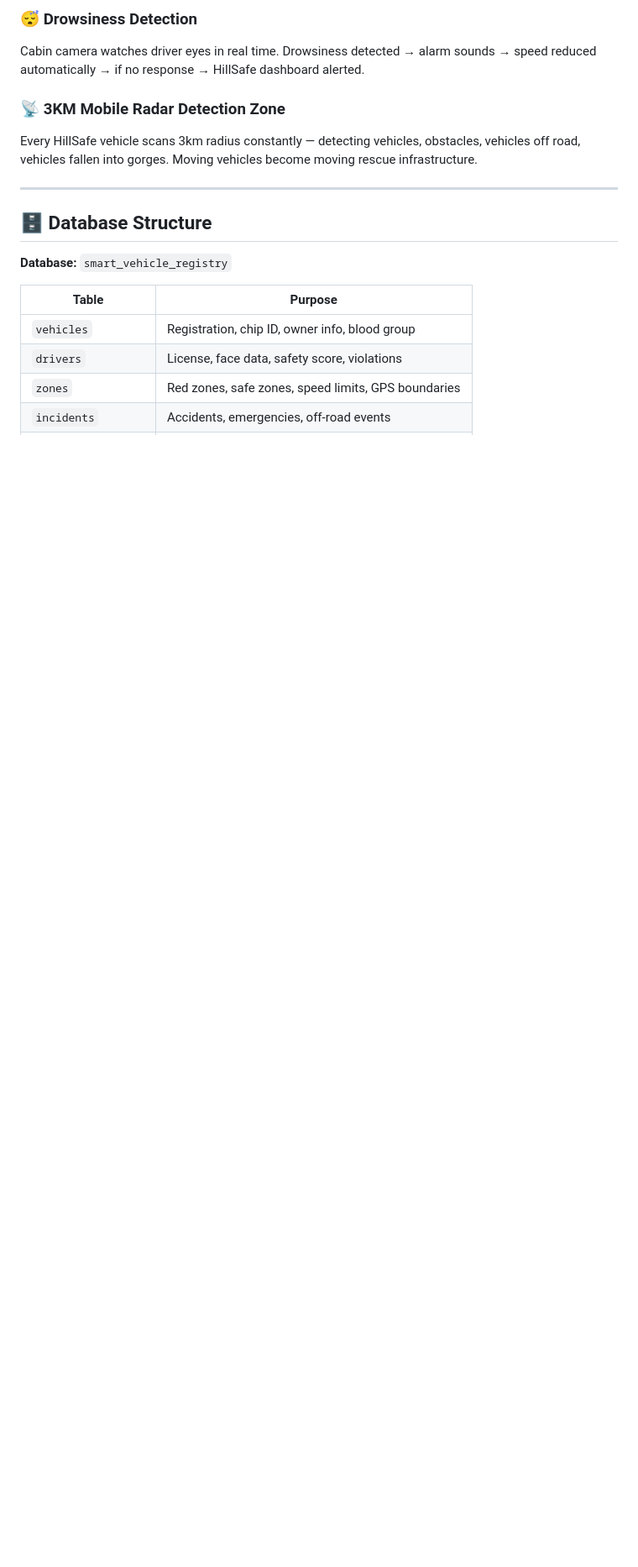
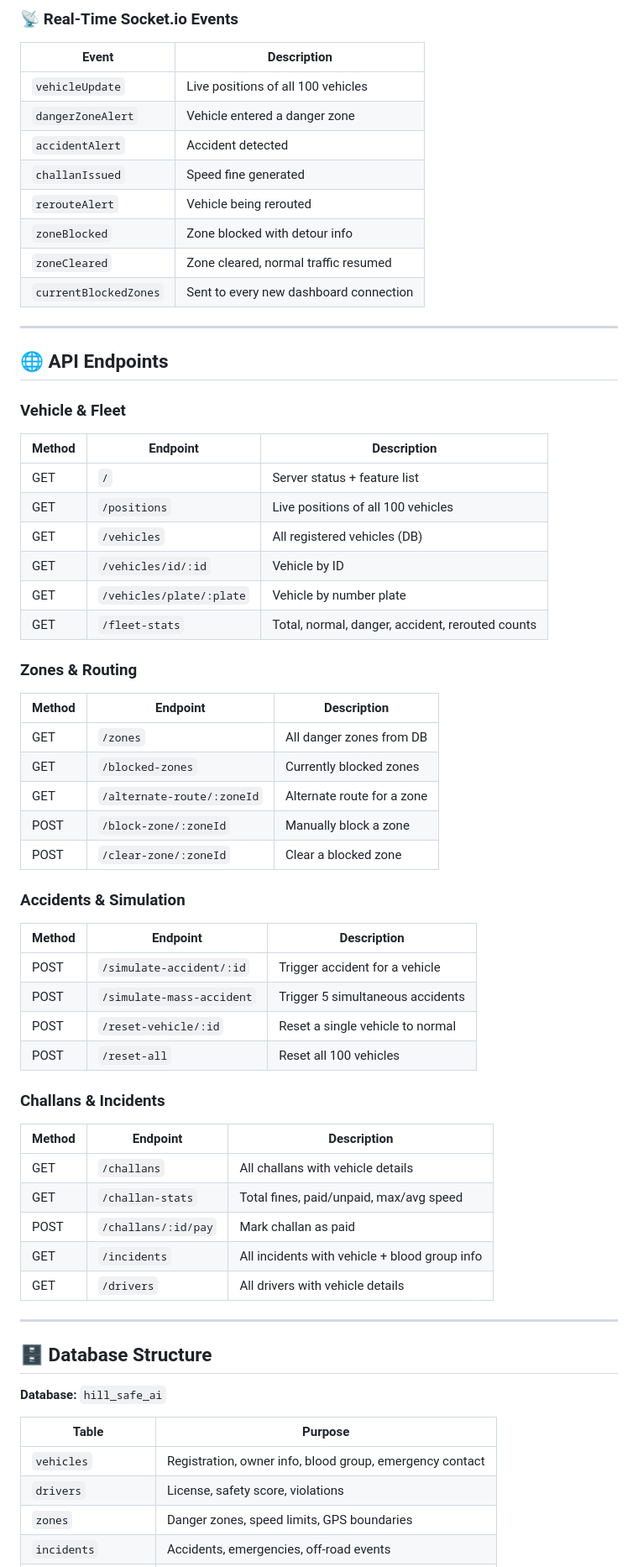
Before and after one commit to safeerahmed8/Hill_Safe_AI, a Markdown page: README.md, the part around one of its changes. Shown at 84% size. Drawn GitHub-style; blank space fills up the shorter version.

```diff
--- a/README.md
+++ b/README.md
@@ -66,19 +99,65 @@ Emergency alert broadcast via satellite to every truck, bus, and car radio on th
 
-### 😴 Drowsiness Detection
-Cabin camera watches driver eyes in real time. Drowsiness detected → alarm sounds → speed reduced automatically → if no response → HillSafe dashboard alerted.
+### 📡 Real-Time Socket.io Events
+| Event | Description |
+|---|---|
+| `vehicleUpdate` | Live positions of all 100 vehicles |
+| `dangerZoneAlert` | Vehicle entered a danger zone |
+| `accidentAlert` | Accident detected |
+| `challanIssued` | Speed fine generated |
+| `rerouteAlert` | Vehicle being rerouted |
+| `zoneBlocked` | Zone blocked with detour info |
+| `zoneCleared` | Zone cleared, normal traffic resumed |
+| `currentBlockedZones` | Sent to every new dashboard connection |
 
-### 📡 3KM Mobile Radar Detection Zone
-Every HillSafe vehicle scans 3km radius constantly — detecting vehicles, obstacles, vehicles off road, vehicles fallen into gorges. Moving vehicles become moving rescue infrastructure.
+---
+
+## 🌐 API Endpoints
+
+### Vehicle & Fleet
+| Method | Endpoint | Description |
+|---|---|---|
+| GET | `/` | Server status + feature list |
+| GET | `/positions` | Live positions of all 100 vehicles |
+| GET | `/vehicles` | All registered vehicles (DB) |
+| GET | `/vehicles/id/:id` | Vehicle by ID |
+| GET | `/vehicles/plate/:plate` | Vehicle by number plate |
+| GET | `/fleet-stats` | Total, normal, danger, accident, rerouted counts |
+
+### Zones & Routing
+| Method | Endpoint | Description |
+|---|---|---|
+| GET | `/zones` | All danger zones from DB |
+| GET | `/blocked-zones` | Currently blocked zones |
+| GET | `/alternate-route/:zoneId` | Alternate route for a zone |
+| POST | `/block-zone/:zoneId` | Manually block a zone |
+| POST | `/clear-zone/:zoneId` | Clear a blocked zone |
+
+### Accidents & Simulation
+| Method | Endpoint | Description |
+|---|---|---|
+| POST | `/simulate-accident/:id` | Trigger accident for a vehicle |
+| POST | `/simulate-mass-accident` | Trigger 5 simultaneous accidents |
+| POST | `/reset-vehicle/:id` | Reset a single vehicle to normal |
+| POST | `/reset-all` | Reset all 100 vehicles |
+
+### Challans & Incidents
+| Method | Endpoint | Description |
+|---|---|---|
+| GET | `/challans` | All challans with vehicle details |
+| GET | `/challan-stats` | Total fines, paid/unpaid, max/avg speed |
+| POST | `/challans/:id/pay` | Mark challan as paid |
+| GET | `/incidents` | All incidents with vehicle + blood group info |
+| GET | `/drivers` | All drivers with vehicle details |
 
 ---
 
 ## 🗄️ Database Structure
 
-**Database:** `smart_vehicle_registry`
+**Database:** `hill_safe_ai`
 
 | Table | Purpose |
 |---|---|
-| `vehicles` | Registration, chip ID, owner info, blood group |
-| `drivers` | License, face data, safety score, violations |
-| `zones` | Red zones, safe zones, speed limits, GPS boundaries |
+| `vehicles` | Registration, owner info, blood group, emergency contact |
+| `drivers` | License, safety score, violations |
+| `zones` | Danger zones, speed limits, GPS boundaries |
 | `incidents` | Accidents, emergencies, off-road events |
```
Also changed, not shown: other parts of README.md (+168 -91 lines).
